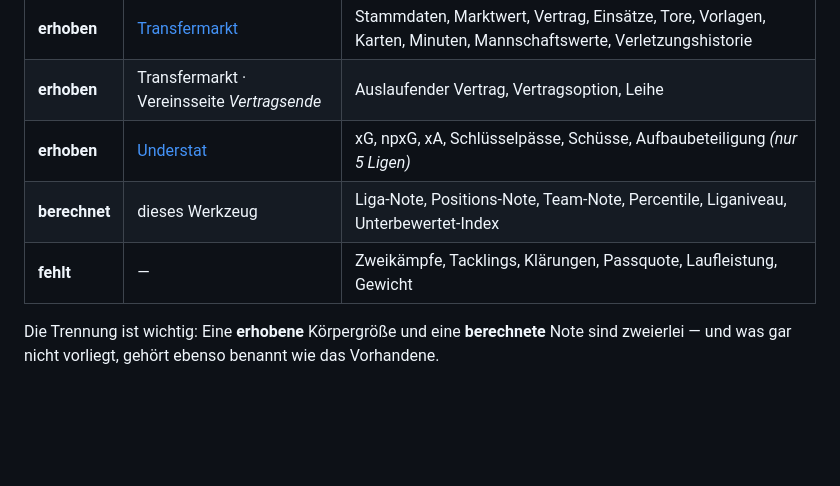
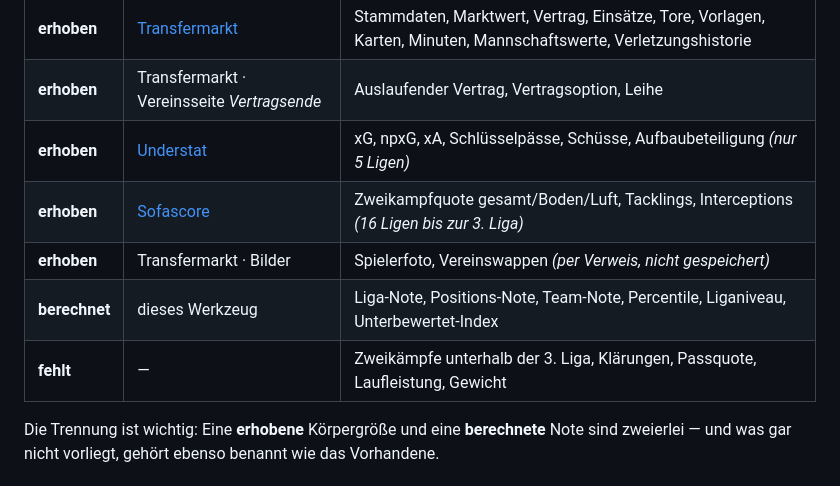
Before and after one commit to axelrock2/ScoutToolTest, a Markdown page: README.md, the part around the change. Rendered like a GitHub page; blank space fills up the shorter version.

Commit message:
README: Herkunftstabelle um Sofascore und Bilder ergaenzt
Co-Authored-By: Claude Opus 5 <noreply@anthropic.com>

```diff
--- a/README.md
+++ b/README.md
@@ -152,8 +152,10 @@ Spielerakte unter *Datenherkunft*, in Kurzform auf der Startseite.
 | **erhoben** | [Transfermarkt](https://www.transfermarkt.de) | Stammdaten, Marktwert, Vertrag, Einsätze, Tore, Vorlagen, Karten, Minuten, Mannschaftswerte, Verletzungshistorie |
 | **erhoben** | Transfermarkt · Vereinsseite *Vertragsende* | Auslaufender Vertrag, Vertragsoption, Leihe |
 | **erhoben** | [Understat](https://understat.com) | xG, npxG, xA, Schlüsselpässe, Schüsse, Aufbaubeteiligung *(nur 5 Ligen)* |
+| **erhoben** | [Sofascore](https://www.sofascore.com) | Zweikampfquote gesamt/Boden/Luft, Tacklings, Interceptions *(16 Ligen bis zur 3. Liga)* |
+| **erhoben** | Transfermarkt · Bilder | Spielerfoto, Vereinswappen *(per Verweis, nicht gespeichert)* |
 | **berechnet** | dieses Werkzeug | Liga-Note, Positions-Note, Team-Note, Percentile, Liganiveau, Unterbewertet-Index |
-| **fehlt** | — | Zweikämpfe, Tacklings, Klärungen, Passquote, Laufleistung, Gewicht |
+| **fehlt** | — | Zweikämpfe unterhalb der 3. Liga, Klärungen, Passquote, Laufleistung, Gewicht |
 
 Die Trennung ist wichtig: Eine **erhobene** Körpergröße und eine
 **berechnete** Note sind zweierlei — und was gar nicht vorliegt, gehört
```
